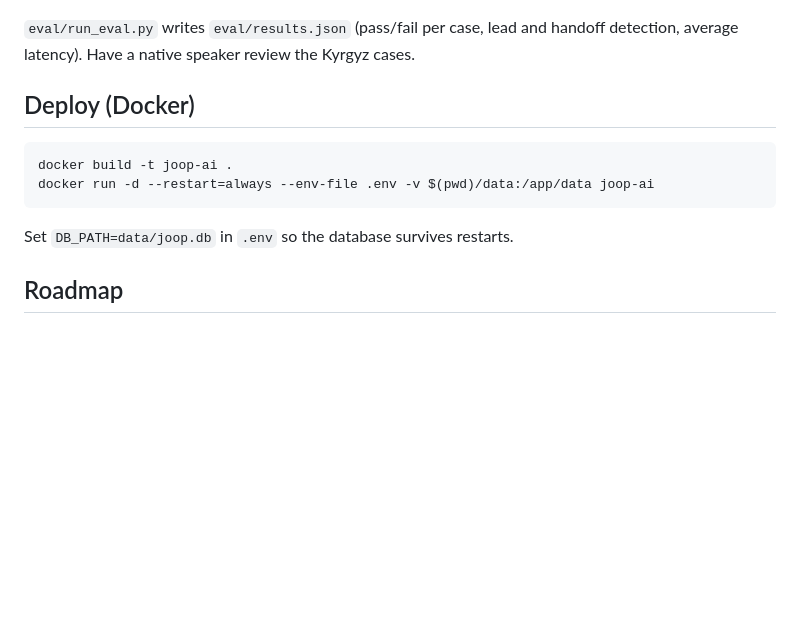
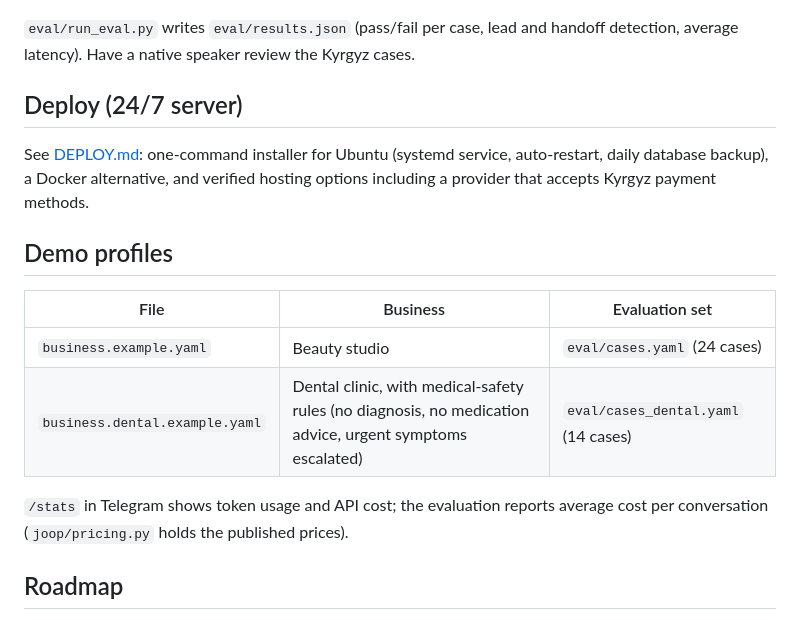
Before and after one commit to Asilovvv/joop-ai, a Markdown page: README.md, the part around the change. Drawn GitHub-style; blank space fills up the shorter version.

Commit message:
Document deployment, demo profiles and cost reporting in README

````diff
--- a/README.md
+++ b/README.md
@@ -85,13 +85,21 @@ python -m eval.run_eval                   # real model, needs ANTHROPIC_API_KEY
 `eval/run_eval.py` writes `eval/results.json` (pass/fail per case, lead and
 handoff detection, average latency). Have a native speaker review the Kyrgyz cases.
 
-## Deploy (Docker)
+## Deploy (24/7 server)
 
-```bash
-docker build -t joop-ai .
-docker run -d --restart=always --env-file .env -v $(pwd)/data:/app/data joop-ai
-```
-Set `DB_PATH=data/joop.db` in `.env` so the database survives restarts.
+See [DEPLOY.md](DEPLOY.md): one-command installer for Ubuntu (systemd service,
+auto-restart, daily database backup), a Docker alternative, and verified
+hosting options including a provider that accepts Kyrgyz payment methods.
+
+## Demo profiles
+
+| File | Business | Evaluation set |
+|---|---|---|
+| `business.example.yaml` | Beauty studio | `eval/cases.yaml` (24 cases) |
+| `business.dental.example.yaml` | Dental clinic, with medical-safety rules (no diagnosis, no medication advice, urgent symptoms escalated) | `eval/cases_dental.yaml` (14 cases) |
+
+`/stats` in Telegram shows token usage and API cost; the evaluation reports
+average cost per conversation (`joop/pricing.py` holds the published prices).
 
 ## Roadmap
 
````
